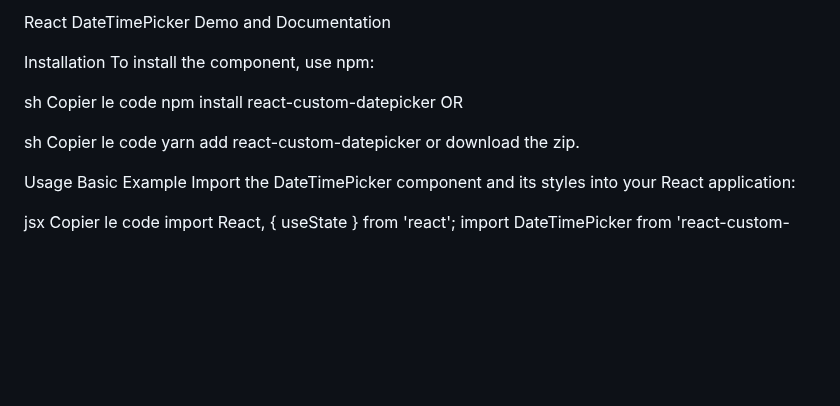
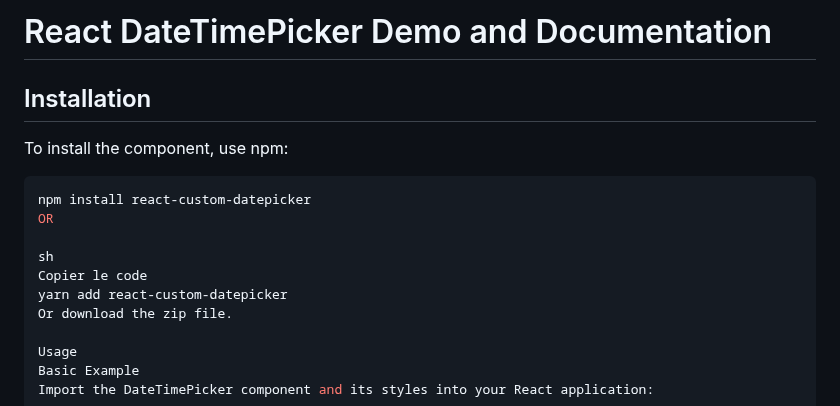
Before and after one commit to Ambre972ppm/AmbreGONDRY_14_16052024_React-DatePicker, a Markdown page: README.md, the part around one of its changes. Rendered like a GitHub page; blank space fills up the shorter version.

````diff
--- a/README.md
+++ b/README.md
@@ -1,19 +1,17 @@
-React DateTimePicker
-Demo and Documentation
+# React DateTimePicker Demo and Documentation
 
+## Installation
 
-Installation
 To install the component, use npm:
 
-sh
-Copier le code
+```sh
 npm install react-custom-datepicker
 OR
 
 sh
 Copier le code
 yarn add react-custom-datepicker
-or download the zip.
+Or download the zip file.
 
 Usage
 Basic Example
````
Also changed, not shown: other parts of README.md (+19 -38 lines).
